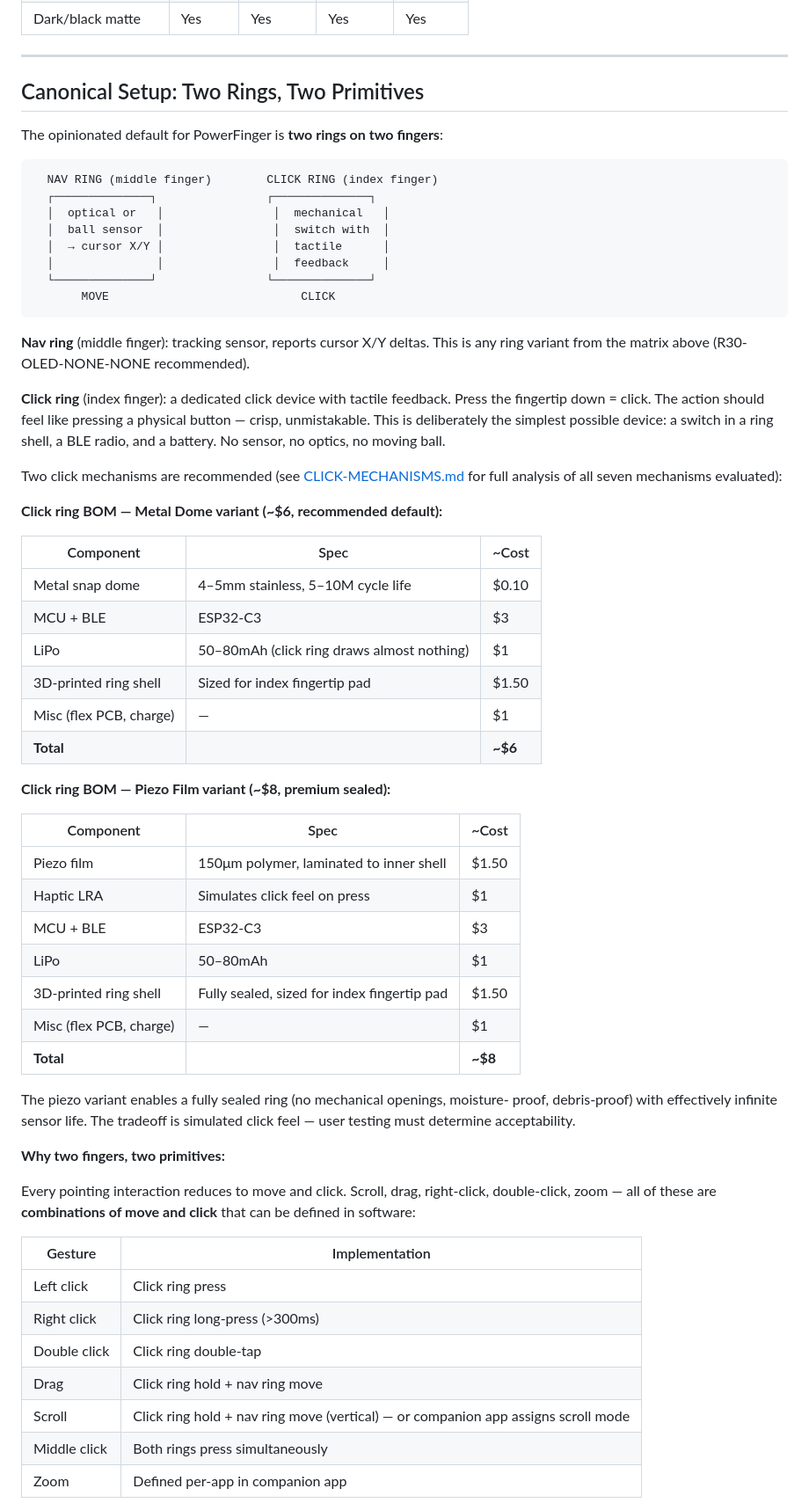
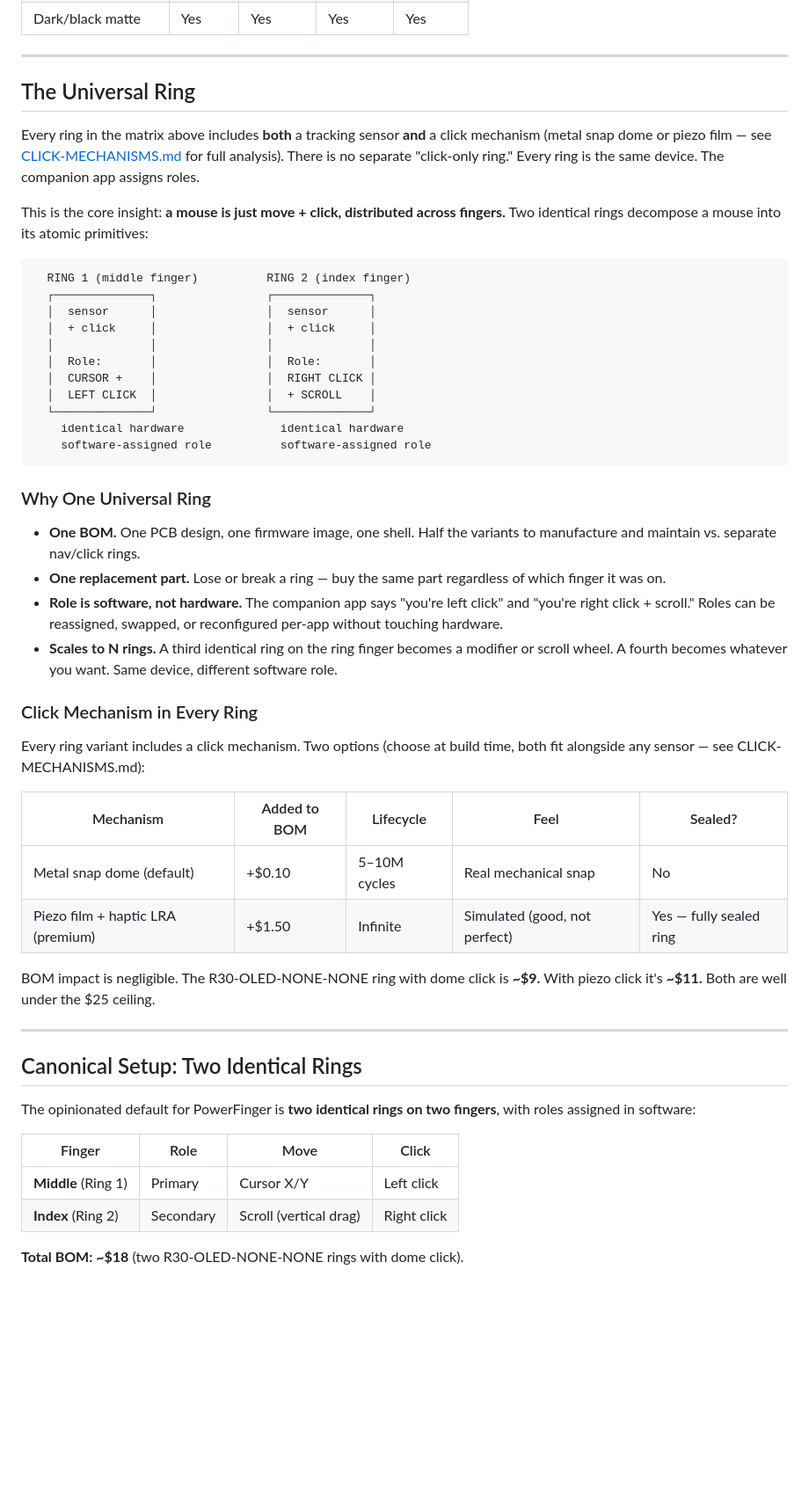
Before and after one commit to fluffyrabbot/powerfinger, a Markdown page: docs/COMBINATORICS.md, the part around one of its changes. Shown at 88% size. Drawn GitHub-style; blank space fills up the shorter version.

````diff
--- a/docs/COMBINATORICS.md
+++ b/docs/COMBINATORICS.md
@@ -328,73 +328,68 @@ mobility ranges, and use postures (desk, lap, bed, wheelchair armrest).
 
 ---
 
-## Canonical Setup: Two Rings, Two Primitives
+## The Universal Ring
 
-The opinionated default for PowerFinger is **two rings on two fingers**:
+Every ring in the matrix above includes **both** a tracking sensor **and** a
+click mechanism (metal snap dome or piezo film — see
+[CLICK-MECHANISMS.md](CLICK-MECHANISMS.md) for full analysis). There is no
+separate "click-only ring." Every ring is the same device. The companion app
+assigns roles.
+
+This is the core insight: **a mouse is just move + click, distributed across
+fingers.** Two identical rings decompose a mouse into its atomic primitives:
 
 ```
-  NAV RING (middle finger)        CLICK RING (index finger)
+  RING 1 (middle finger)          RING 2 (index finger)
   ┌──────────────┐                ┌──────────────┐
-  │  optical or   │                │  mechanical   │
-  │  ball sensor  │                │  switch with  │
-  │  → cursor X/Y │                │  tactile      │
-  │               │                │  feedback     │
+  │  sensor      │                │  sensor      │
+  │  + click     │                │  + click     │
+  │              │                │              │
+  │  Role:       │                │  Role:       │
+  │  CURSOR +    │                │  RIGHT CLICK │
+  │  LEFT CLICK  │                │  + SCROLL    │
   └──────────────┘                └──────────────┘
-       MOVE                            CLICK
+    identical hardware              identical hardware
+    software-assigned role          software-assigned role
 ```
 
-**Nav ring** (middle finger): tracking sensor, reports cursor X/Y deltas.
-This is any ring variant from the matrix above (R30-OLED-NONE-NONE recommended).
+### Why One Universal Ring
 
-**Click ring** (index finger): a dedicated click device with tactile feedback.
-Press the fingertip down = click. The action should feel like pressing a
-physical button — crisp, unmistakable. This is deliberately the simplest
-possible device: a switch in a ring shell, a BLE radio, and a battery. No
-sensor, no optics, no moving ball.
+- **One BOM.** One PCB design, one firmware image, one shell. Half the variants
+  to manufacture and maintain vs. separate nav/click rings.
+- **One replacement part.** Lose or break a ring — buy the same part regardless
+  of which finger it was on.
+- **Role is software, not hardware.** The companion app says "you're left click"
+  and "you're right click + scroll." Roles can be reassigned, swapped, or
+  reconfigured per-app without touching hardware.
+- **Scales to N rings.** A third identical ring on the ring finger becomes a
+  modifier or scroll wheel. A fourth becomes whatever you want. Same device,
+  different software role.
 
-Two click mechanisms are recommended (see [CLICK-MECHANISMS.md](CLICK-MECHANISMS.md)
-for full analysis of all seven mechanisms evaluated):
+### Click Mechanism in Every Ring
 
-**Click ring BOM — Metal Dome variant (~$6, recommended default):**
+Every ring variant includes a click mechanism. Two options (choose at build
+time, both fit alongside any sensor — see CLICK-MECHANISMS.md):
 
-| Component | Spec | ~Cost |
-|-----------|------|-------|
-| Metal snap dome | 4–5mm stainless, 5–10M cycle life | $0.10 |
-| MCU + BLE | ESP32-C3 | $3 |
-| LiPo | 50–80mAh (click ring draws almost nothing) | $1 |
-| 3D-printed ring shell | Sized for index fingertip pad | $1.50 |
-| Misc (flex PCB, charge) | — | $1 |
-| **Total** | | **~$6** |
+| Mechanism | Added to BOM | Lifecycle | Feel | Sealed? |
+|-----------|-------------|-----------|------|---------|
+| Metal snap dome (default) | +$0.10 | 5–10M cycles | Real mechanical snap | No |
+| Piezo film + haptic LRA (premium) | +$1.50 | Infinite | Simulated (good, not perfect) | Yes — fully sealed ring |
 
-**Click ring BOM — Piezo Film variant (~$8, premium sealed):**
+BOM impact is negligible. The R30-OLED-NONE-NONE ring with dome click is
+**~$9.** With piezo click it's **~$11.** Both are well under the $25 ceiling.
 
-| Component | Spec | ~Cost |
-|-----------|------|-------|
-| Piezo film | 150μm polymer, laminated to inner shell | $1.50 |
-| Haptic LRA | Simulates click feel on press | $1 |
-| MCU + BLE | ESP32-C3 | $3 |
-| LiPo | 50–80mAh | $1 |
-| 3D-printed ring shell | Fully sealed, sized for index fingertip pad | $1.50 |
-| Misc (flex PCB, charge) | — | $1 |
-| **Total** | | **~$8** |
+---
 
-The piezo variant enables a fully sealed ring (no mechanical openings, moisture-
-proof, debris-proof) with effectively infinite sensor life. The tradeoff is
-simulated click feel — user testing must determine acceptability.
+## Canonical Setup: Two Identical Rings
 
-**Why two fingers, two primitives:**
+The opinionated default for PowerFinger is **two identical rings on two
+fingers**, with roles assigned in software:
 
-Every pointing interaction reduces to move and click. Scroll, drag, right-click,
-double-click, zoom — all of these are **combinations of move and click** that
-can be defined in software:
+| Finger | Role | Move | Click |
+|--------|------|------|-------|
+| **Middle** (Ring 1) | Primary | Cursor X/Y | Left click |
+| **Index** (Ring 2) | Secondary | Scroll (vertical drag) | Right click |
 
-| Gesture | Implementation |
-|---------|---------------|
-| Left click | Click ring press |
-| Right click | Click ring long-press (>300ms) |
-| Double click | Click ring double-tap |
-| Drag | Click ring hold + nav ring move |
-| Scroll | Click ring hold + nav ring move (vertical) — or companion app assigns scroll mode |
-| Middle click | Both rings press simultaneously |
-| Zoom | Defined per-app in companion app |
+**Total BOM: ~$18** (two R30-OLED-NONE-NONE rings with dome click).
 
````
Also changed, not shown: other parts of docs/COMBINATORICS.md (+91 -51 lines), README.md (+20 -7 lines).
